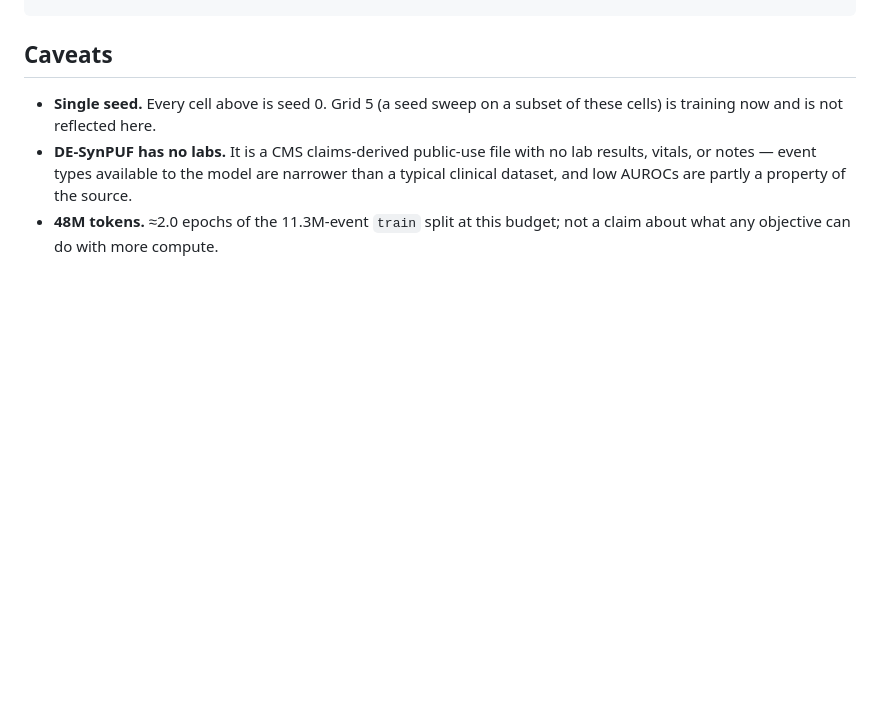
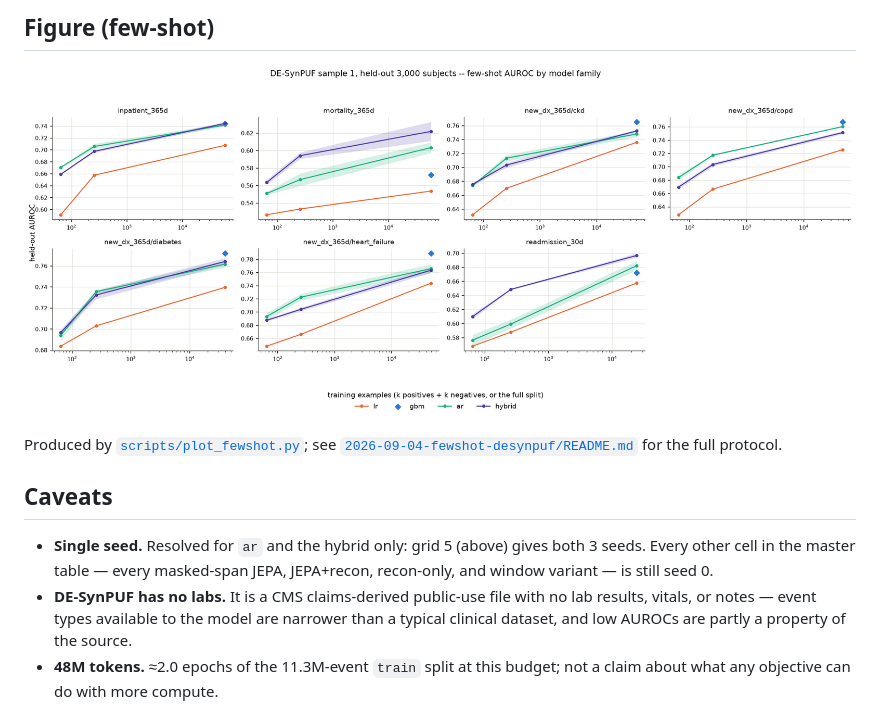
Before and after one commit to Abelo9996/EHRJEPA, a Markdown page: docs/experiments/PILOT_RESULTS.md, the part around one of its changes. GitHub-like rendering; blank space fills up the shorter version.

```diff
--- a/docs/experiments/PILOT_RESULTS.md
+++ b/docs/experiments/PILOT_RESULTS.md
@@ -129,7 +187,17 @@ python scripts/plot_grids.py
+## Figure (few-shot)
+
+![Held-out AUROC vs. few-shot training size, one panel per task, one line per model family](../figures/fewshot_desynpuf.png)
+
+Produced by [`scripts/plot_fewshot.py`](../../scripts/plot_fewshot.py); see
+[`2026-09-04-fewshot-desynpuf/README.md`](2026-09-04-fewshot-desynpuf/README.md)
+for the full protocol.
+
 ## Caveats
 
-- **Single seed.** Every cell above is seed 0. Grid 5 (a seed sweep on a
-  subset of these cells) is training now and is not reflected here.
+- **Single seed.** Resolved for `ar` and the hybrid only: grid 5 (above)
+  gives both 3 seeds. Every other cell in the master table — every
+  masked-span JEPA, JEPA+recon, recon-only, and window variant — is still
+  seed 0.
 - **DE-SynPUF has no labs.** It is a CMS claims-derived public-use file with no
   lab results, vitals, or notes — event types available to the model are
   narrower than a typical clinical dataset, and low AUROCs are partly a
```
Also changed, not shown: other parts of docs/experiments/PILOT_RESULTS.md (+60 -2 lines).
